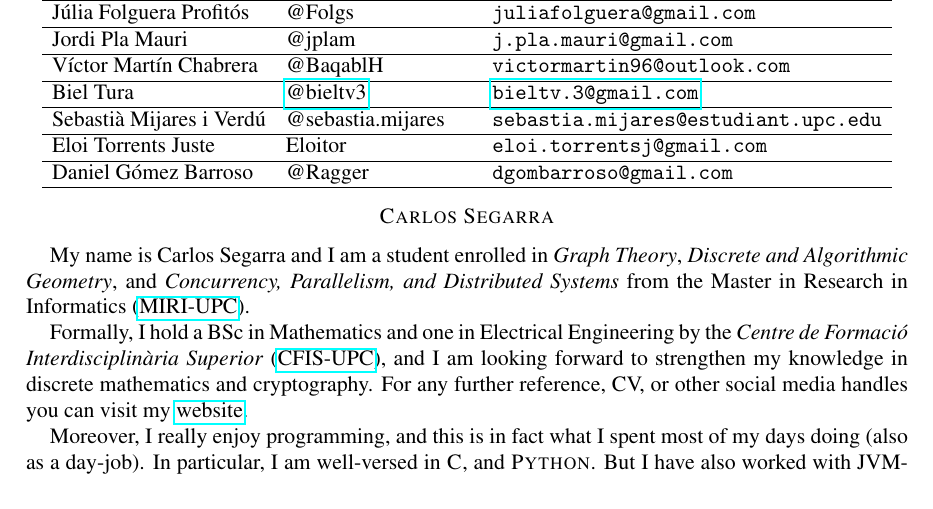
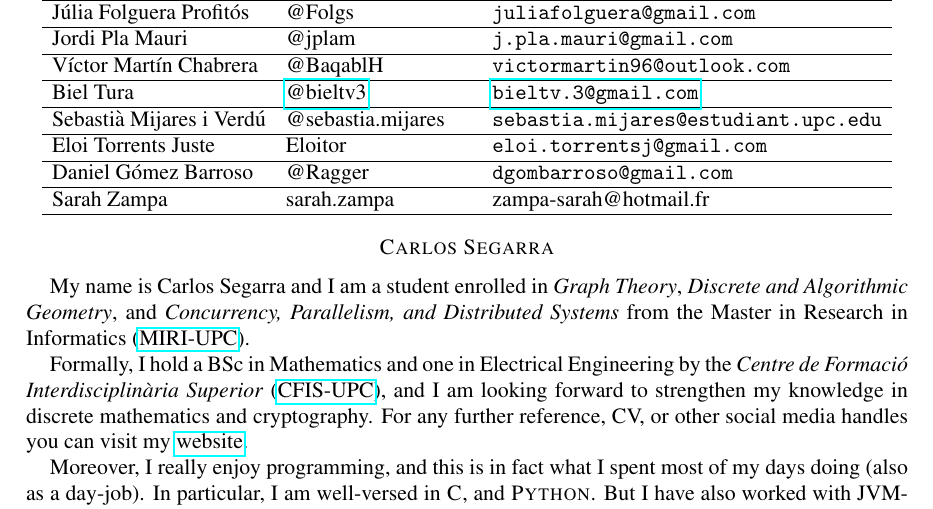
Before and after one commit to CSG-MAMME/DAG-part2, a LaTeX paper (participants.tex): part of page 1 of 6, cut so that both start at the same text. Compiled offline with pdfLaTeX.

Commit message:
Update participants.tex

```diff
--- a/participants.tex
+++ b/participants.tex
@@ -75,6 +75,10 @@
     Daniel Gómez Barroso
     & @Ragger
     & \texttt{dgombarroso@gmail.com}
+    \\\hline
+    Sarah Zampa
+    & sarah.zampa
+    & zampa-sarah@hotmail.fr
     \\\hline
   \end{tabular}
 \end{center}
```
